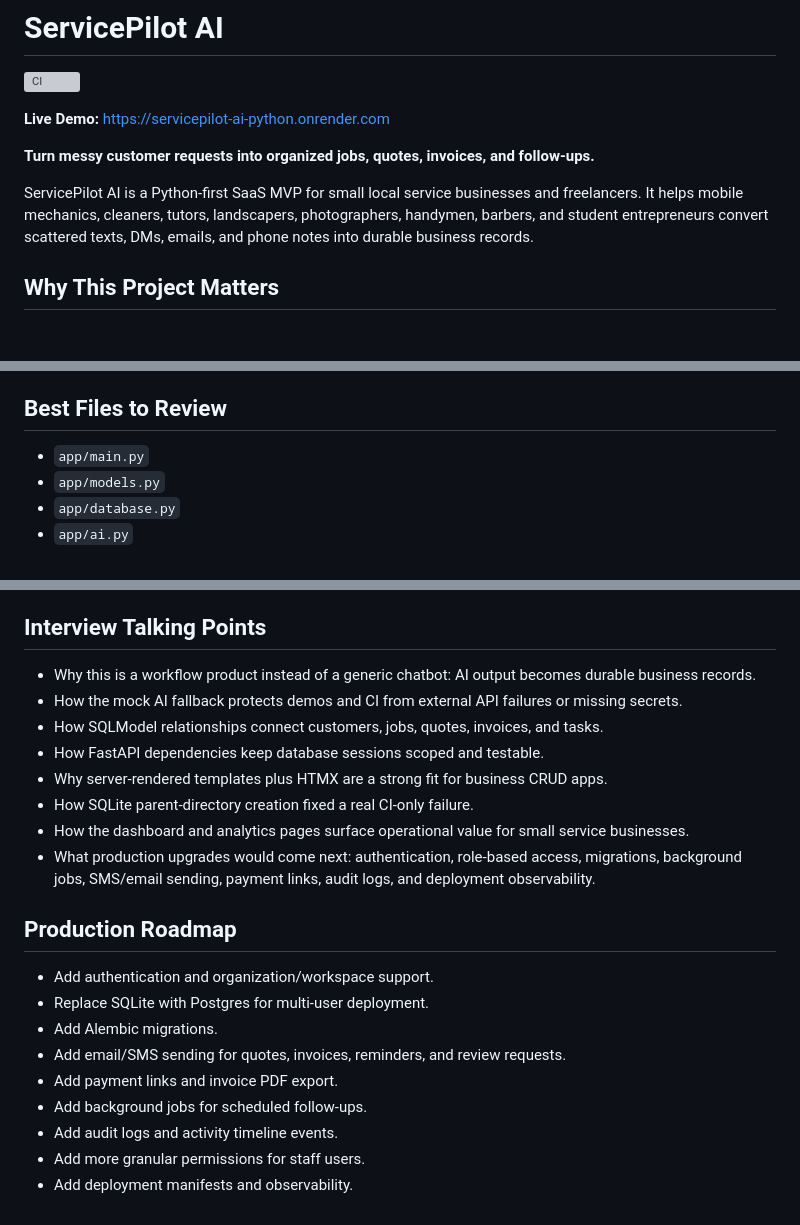
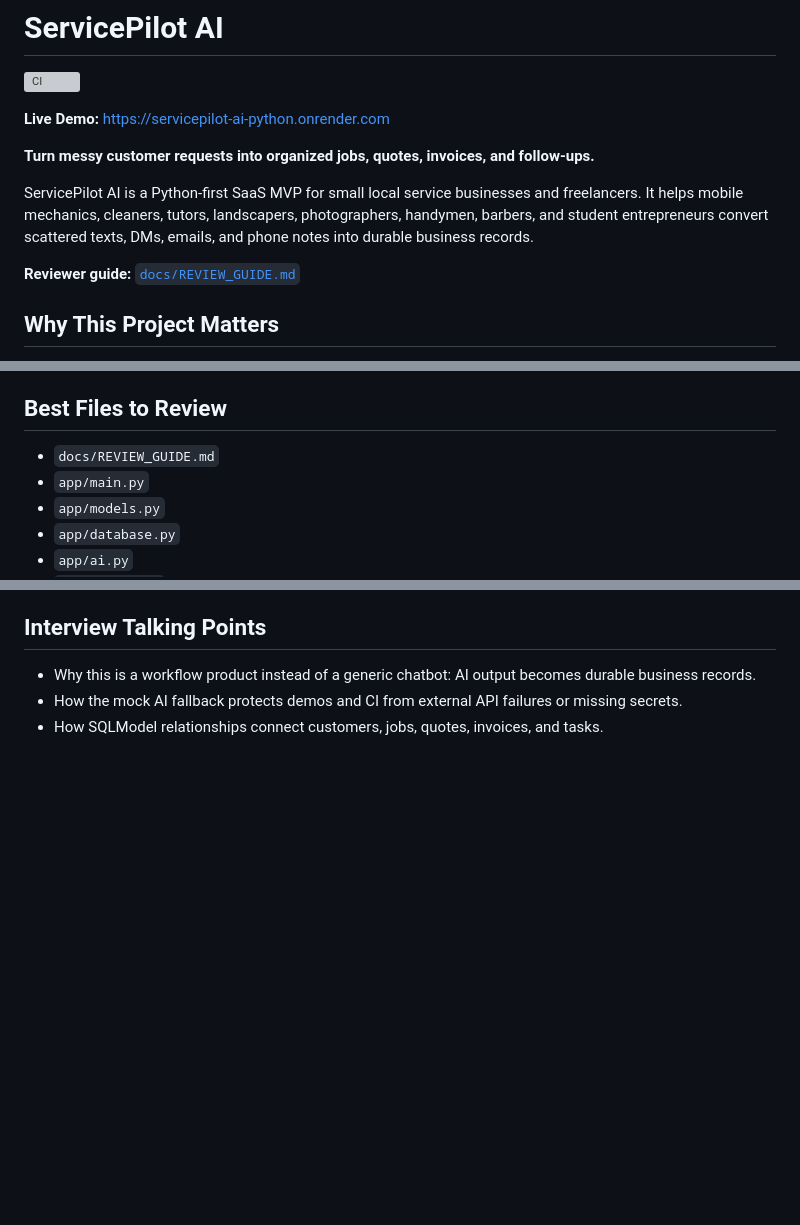
Before and after one commit to BeauDevCode/servicepilot-ai-python, a Markdown page: README.md, 3 parts joined by grey strips. Drawn GitHub-style; blank space fills up the shorter version; grey boxes are pictures that could not be loaded.

Commit message:
Link reviewer guide from README

```diff
--- a/README.md
+++ b/README.md
@@ -7,6 +7,8 @@
 **Turn messy customer requests into organized jobs, quotes, invoices, and follow-ups.**
 
 ServicePilot AI is a Python-first SaaS MVP for small local service businesses and freelancers. It helps mobile mechanics, cleaners, tutors, landscapers, photographers, handymen, barbers, and student entrepreneurs convert scattered texts, DMs, emails, and phone notes into durable business records.
+
+**Reviewer guide:** [`docs/REVIEW_GUIDE.md`](docs/REVIEW_GUIDE.md)
 
 ## Why This Project Matters
 
@@ -110,6 +112,7 @@ The app uses server-rendered HTML for speed and simplicity, SQLModel for typed r
 
 ## Best Files to Review
 
+- `docs/REVIEW_GUIDE.md`
 - `app/main.py`
 - `app/models.py`
 - `app/database.py`
@@ -228,20 +231,3 @@ Docker Compose sets a container-local SQLite database path and demo mode by defa
 - Why this is a workflow product instead of a generic chatbot: AI output becomes durable business records.
 - How the mock AI fallback protects demos and CI from external API failures or missing secrets.
 - How SQLModel relationships connect customers, jobs, quotes, invoices, and tasks.
-- How FastAPI dependencies keep database sessions scoped and testable.
-- Why server-rendered templates plus HTMX are a strong fit for business CRUD apps.
-- How SQLite parent-directory creation fixed a real CI-only failure.
-- How the dashboard and analytics pages surface operational value for small service businesses.
-- What production upgrades would come next: authentication, role-based access, migrations, background jobs, SMS/email sending, payment links, audit logs, and deployment observability.
-
-## Production Roadmap
-
-- Add authentication and organization/workspace support.
-- Replace SQLite with Postgres for multi-user deployment.
-- Add Alembic migrations.
-- Add email/SMS sending for quotes, invoices, reminders, and review requests.
-- Add payment links and invoice PDF export.
-- Add background jobs for scheduled follow-ups.
-- Add audit logs and activity timeline events.
-- Add more granular permissions for staff users.
-- Add deployment manifests and observability.
```
